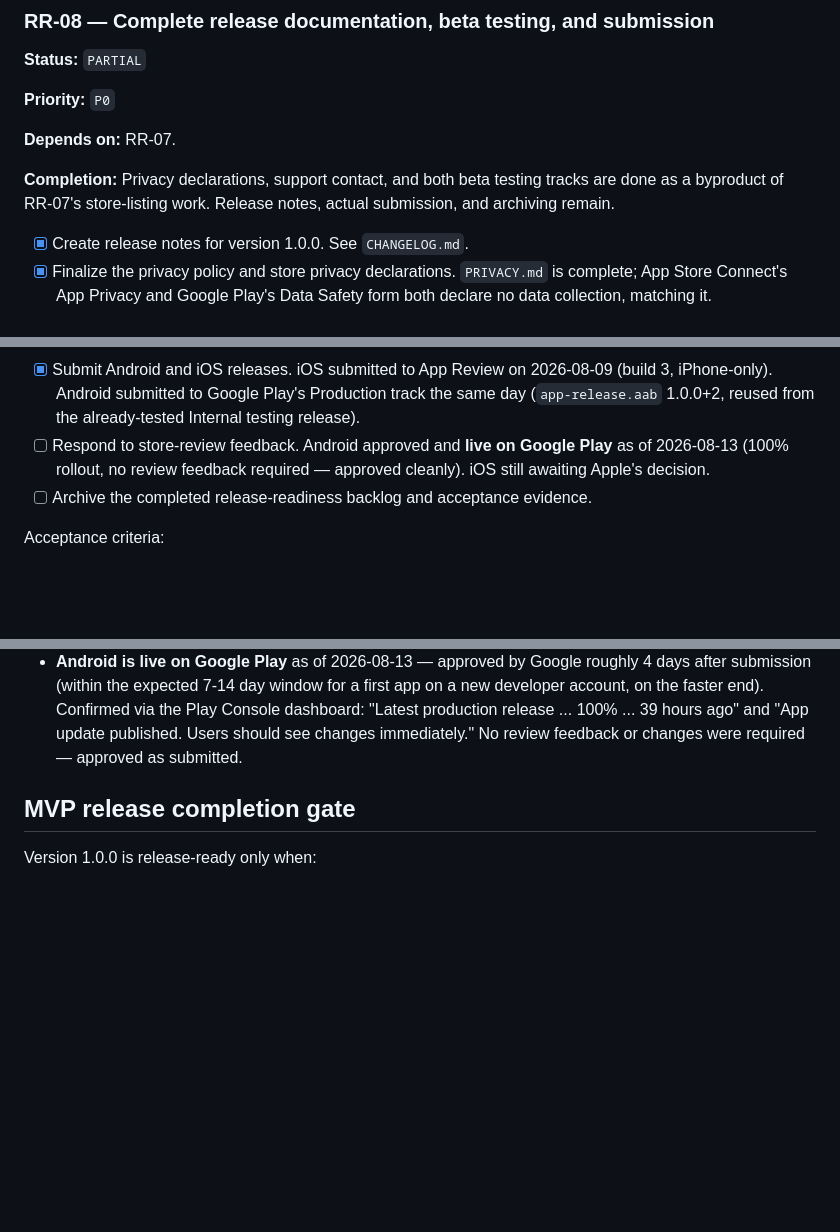
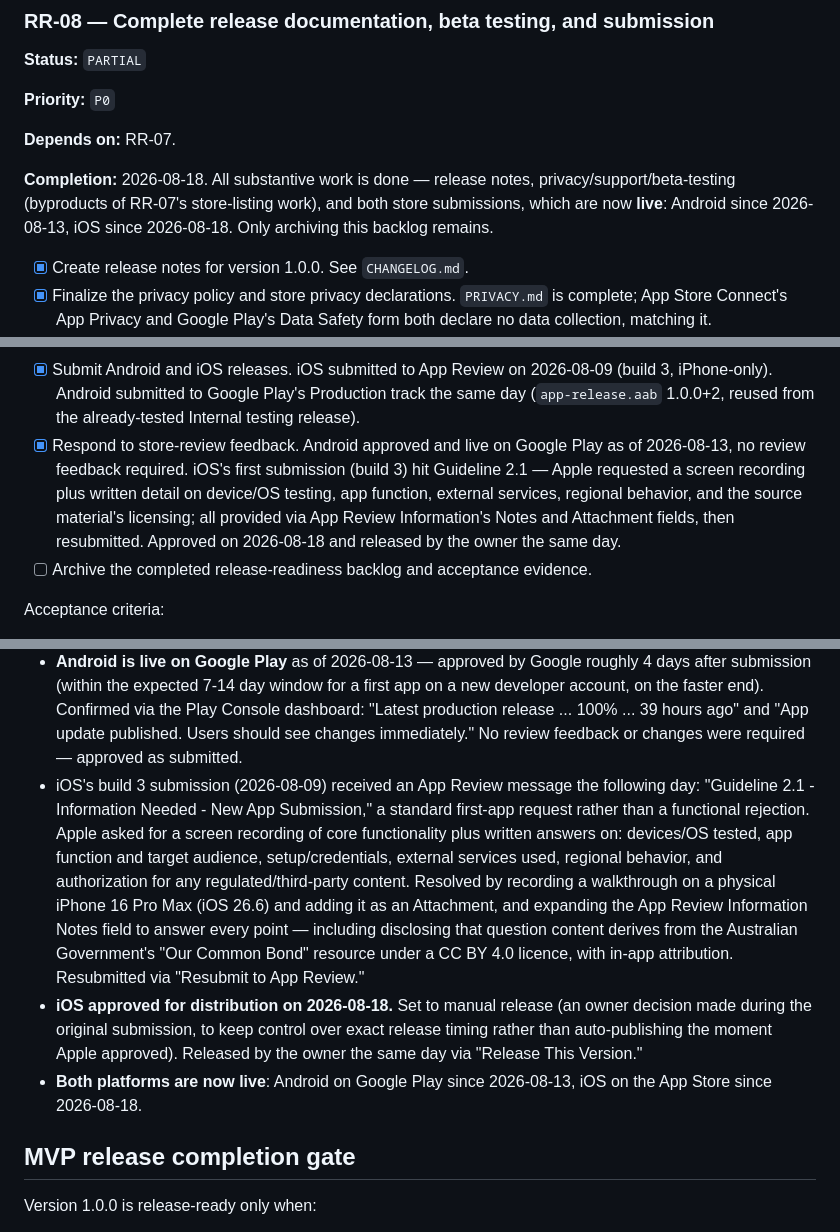
Before and after one commit to hassham/PassAustralianCitizenshipTest, a Markdown page: BACKLOG.md, 3 parts joined by grey strips. Drawn GitHub-style; blank space fills up the shorter version.

Commit message:
docs: record iOS live, both platforms shipped
iOS's first submission (build 3) hit Guideline 2.1 - a standard
information request for new apps, not a rejection. Apple asked for a
screen recording plus written detail on device/OS testing, app
function, external services, regional behavior, and the source
material's CC BY 4.0 licensing. Resolved via the App Review
Information Notes/Attachment fields and resubmitted.

Approved 2026-08-18, released by the owner the same day via manual
release (chosen during original submission to control exact release
timing).

Both platforms are now live: Android on Google Play since 2026-08-13,
iOS on the App Store since 2026-08-18. Version 1.0.0 has shipped.

```diff
--- a/BACKLOG.md
+++ b/BACKLOG.md
@@ -768,9 +767,11 @@ Notes:
 
 **Depends on:** RR-07.
 
-**Completion:** Privacy declarations, support contact, and both beta
-testing tracks are done as a byproduct of RR-07's store-listing work.
-Release notes, actual submission, and archiving remain.
+**Completion:** 2026-08-18. All substantive work is done — release
+notes, privacy/support/beta-testing (byproducts of RR-07's
+store-listing work), and both store submissions, which are now
+**live**: Android since 2026-08-13, iOS since 2026-08-18. Only
+archiving this backlog remains.
 
 - [x] Create release notes for version 1.0.0. See `CHANGELOG.md`.
 - [x] Finalize the privacy policy and store privacy declarations.
@@ -795,9 +796,14 @@ Release notes, actual submission, and archiving remain.
       2026-08-09 (build 3, iPhone-only). Android submitted to Google
       Play's Production track the same day (`app-release.aab` 1.0.0+2,
       reused from the already-tested Internal testing release).
-- [ ] Respond to store-review feedback. Android approved and **live on
-      Google Play** as of 2026-08-13 (100% rollout, no review feedback
-      required — approved cleanly). iOS still awaiting Apple's decision.
+- [x] Respond to store-review feedback. Android approved and live on
+      Google Play as of 2026-08-13, no review feedback required.
+      iOS's first submission (build 3) hit Guideline 2.1 — Apple
+      requested a screen recording plus written detail on device/OS
+      testing, app function, external services, regional behavior, and
+      the source material's licensing; all provided via App Review
+      Information's Notes and Attachment fields, then resubmitted.
+      Approved on 2026-08-18 and released by the owner the same day.
 - [ ] Archive the completed release-readiness backlog and acceptance evidence.
 
 Acceptance criteria:
@@ -848,6 +854,26 @@ Evidence:
   release ... 100% ... 39 hours ago" and "App update published. Users
   should see changes immediately." No review feedback or changes were
   required — approved as submitted.
+- iOS's build 3 submission (2026-08-09) received an App Review message
+  the following day: "Guideline 2.1 - Information Needed - New App
+  Submission," a standard first-app request rather than a functional
+  rejection. Apple asked for a screen recording of core functionality
+  plus written answers on: devices/OS tested, app function and target
+  audience, setup/credentials, external services used, regional
+  behavior, and authorization for any regulated/third-party content.
+  Resolved by recording a walkthrough on a physical iPhone 16 Pro Max
+  (iOS 26.6) and adding it as an Attachment, and expanding the App
+  Review Information Notes field to answer every point — including
+  disclosing that question content derives from the Australian
+  Government's "Our Common Bond" resource under a CC BY 4.0 licence,
+  with in-app attribution. Resubmitted via "Resubmit to App Review."
+- **iOS approved for distribution on 2026-08-18.** Set to manual
+  release (an owner decision made during the original submission, to
+  keep control over exact release timing rather than auto-publishing
+  the moment Apple approved). Released by the owner the same day via
+  "Release This Version."
+- **Both platforms are now live**: Android on Google Play since
+  2026-08-13, iOS on the App Store since 2026-08-18.
 
 ## MVP release completion gate
 
```
Also changed, not shown: other parts of BACKLOG.md (+7 -8 lines).
